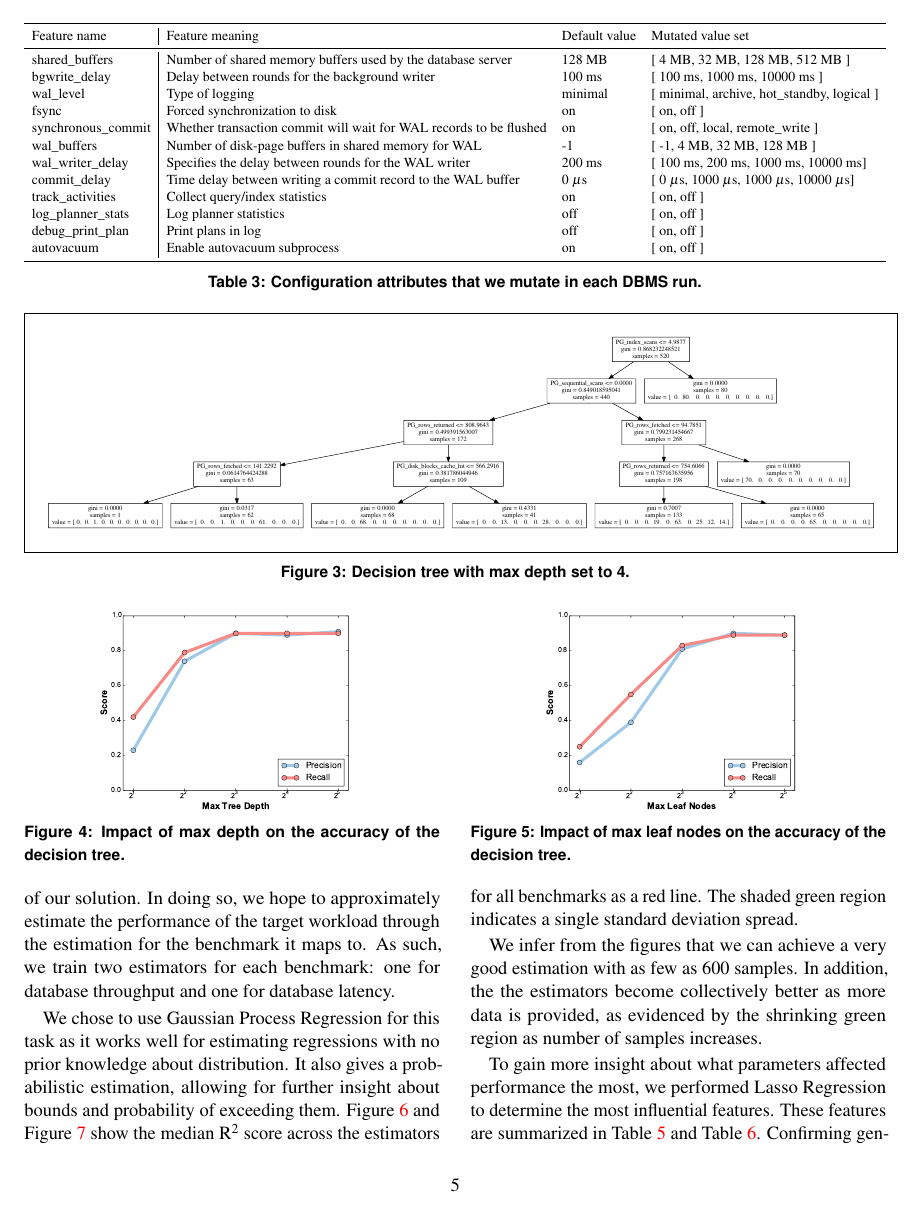
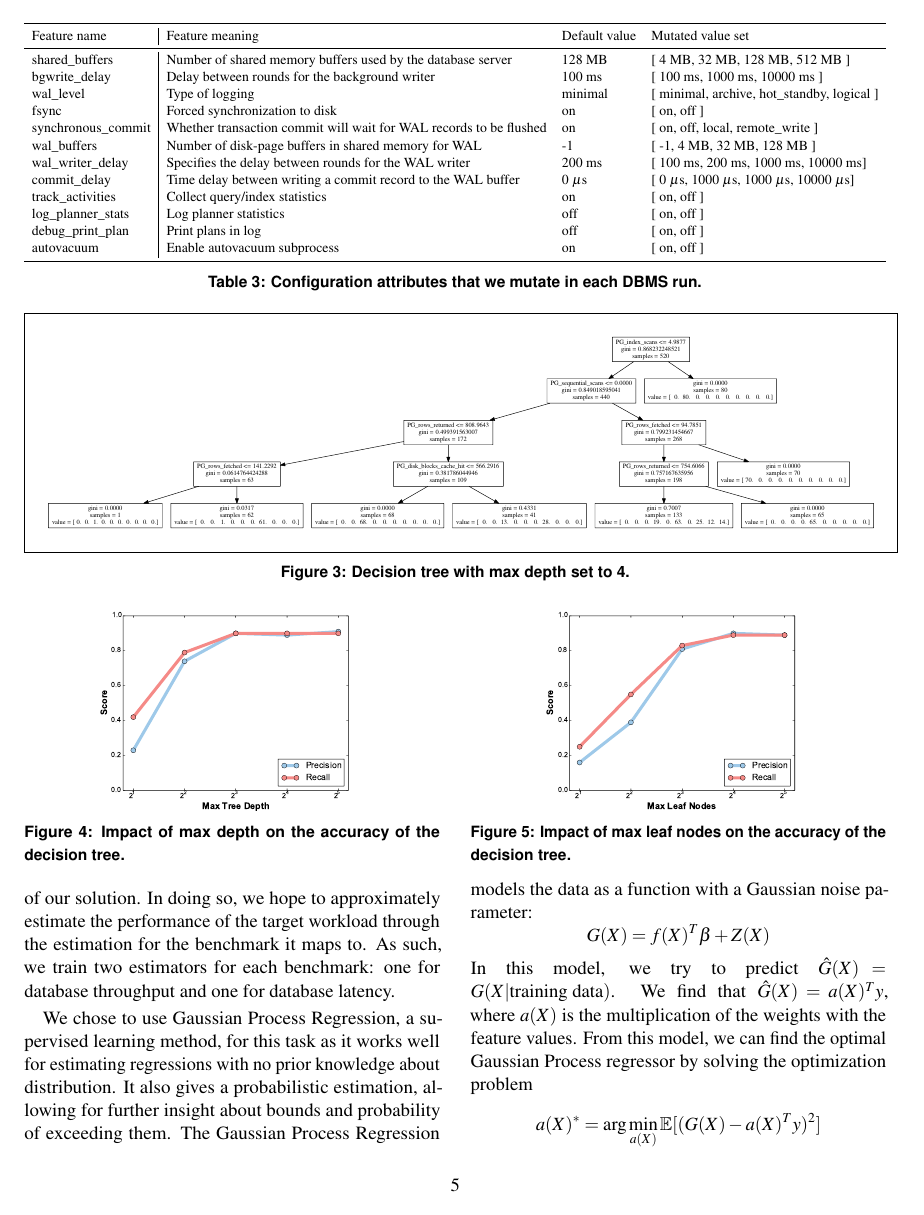
Before and after one commit to jarulraj/dbtune, a LaTeX document (report/final-report/main.tex, which reads report/final-report/section/estimation.tex): page 5 of 8 before the commit and page 5 of 9 after it. Compiled offline with pdfLaTeX.

Commit message:
Finish? estimation

```diff
--- a/report/final-report/section/estimation.tex
+++ b/report/final-report/section/estimation.tex
@@ -1,11 +1,4 @@
 \section{Estimation} \label{sec:estimation}
-
-We estimate expected performance of each benchmark on a given database
-configuration for the second phase of our solution. In doing so, we
-hope to approximately estimate the performance of the target workload
-through the estimation for the benchmark it maps to. As such, we train
-two estimators for each benchmark: one for database throughput and one
-for database latency.
 
 \begin{figure}[h!]
     \centering
@@ -73,16 +94,30 @@ for database latency.
   \label{tab:influential_features_for_latency}
 \end{table*}
 
-We chose to use Gaussian Process Regression for this task as it works
-well for estimating regressions with no prior knowledge about
-distribution. It also gives a probabilistic estimation, allowing for
-further insight about bounds and probability of exceeding
-them. \cref{fig:gp_r2_latency} and \cref{fig:gp_r2_throughput} show
-the median $\textrm{R}^2$ score across the estimators for all
-benchmarks as a red line. The shaded green region indicates a single
-standard deviation spread.
+We estimate expected performance of each benchmark on a given database
+configuration for the second phase of our solution. In doing so, we
+hope to approximately estimate the performance of the target workload
+through the estimation for the benchmark it maps to. As such, we train
+two estimators for each benchmark: one for database throughput and one
+for database latency.
 
-We infer from the figures that we can achieve a very good estimation
-with as few as 600 samples. In addition, the the estimators become
-collectively better as more data is provided, as evidenced by the
-shrinking green region as number of samples increases.
+We chose to use Gaussian Process Regression, a supervised learning
+method, for this task as it works well for estimating regressions with
+no prior knowledge about distribution. It also gives a probabilistic
+estimation, allowing for further insight about bounds and probability
+of exceeding them. The Gaussian Process Regression models the data as
+a function with a Gaussian noise parameter:
+\begin{equation*}
+G(X) = f(X)^T\beta + Z(X)
+\end{equation*}
+In this model, we try to predict
+$\hat{G}(X) = G(X|\textrm{training data})$. We find that
+$\hat{G}(X) = a(X)^Ty$, where $a(X)$ is the multiplication of the
+weights with the feature values. From this model, we can find the
+optimal Gaussian Process regressor by solving the optimization problem
+\begin{equation*}
+a(X)^* = \arg \min\limits_{a(X)} \mathbb{E}[(G(X) - a(X)^T y)^2]
+\end{equation*}
+subject to the constraint $\mathbb{E}[G(X) - a(X)^T y] = 0$
+
+\cref{fig:gp_r2_latency} and \cref{fig:gp_r2_throughput} show the
```
Also changed, not shown: report/final-report/section/estimation.tex (59 more changed lines).
